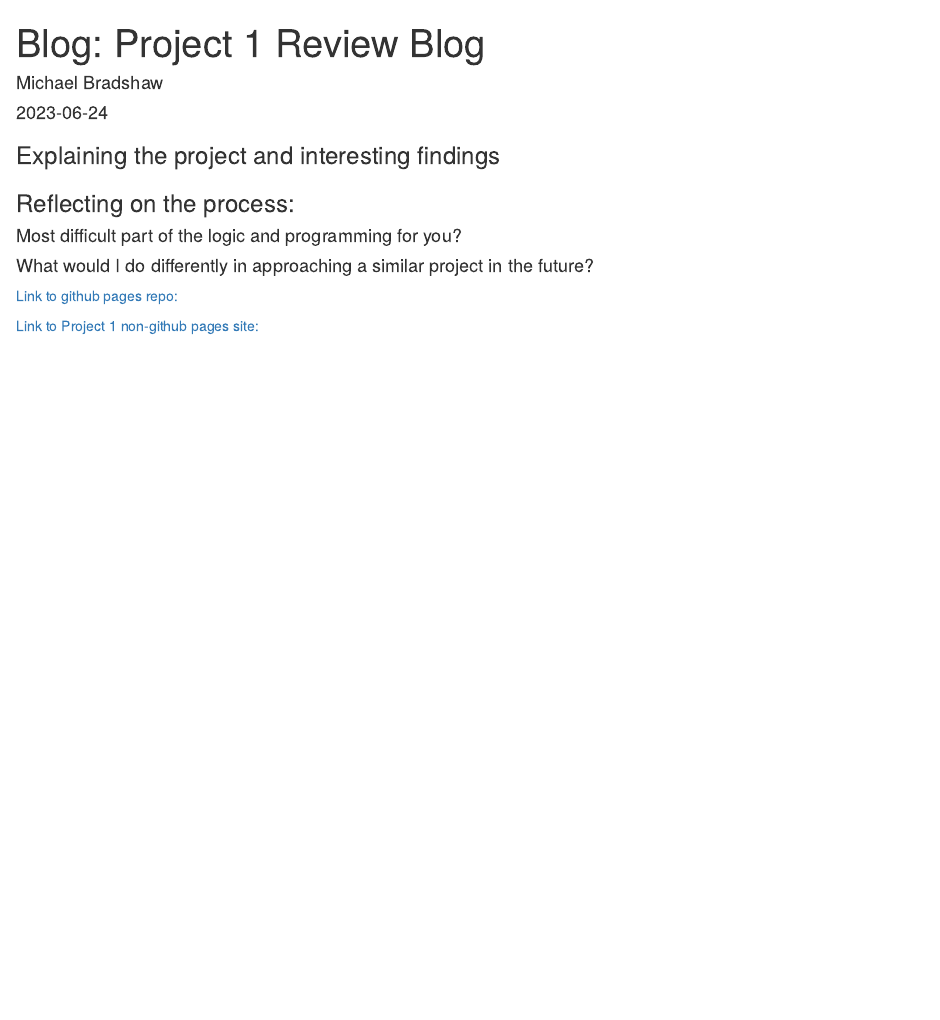
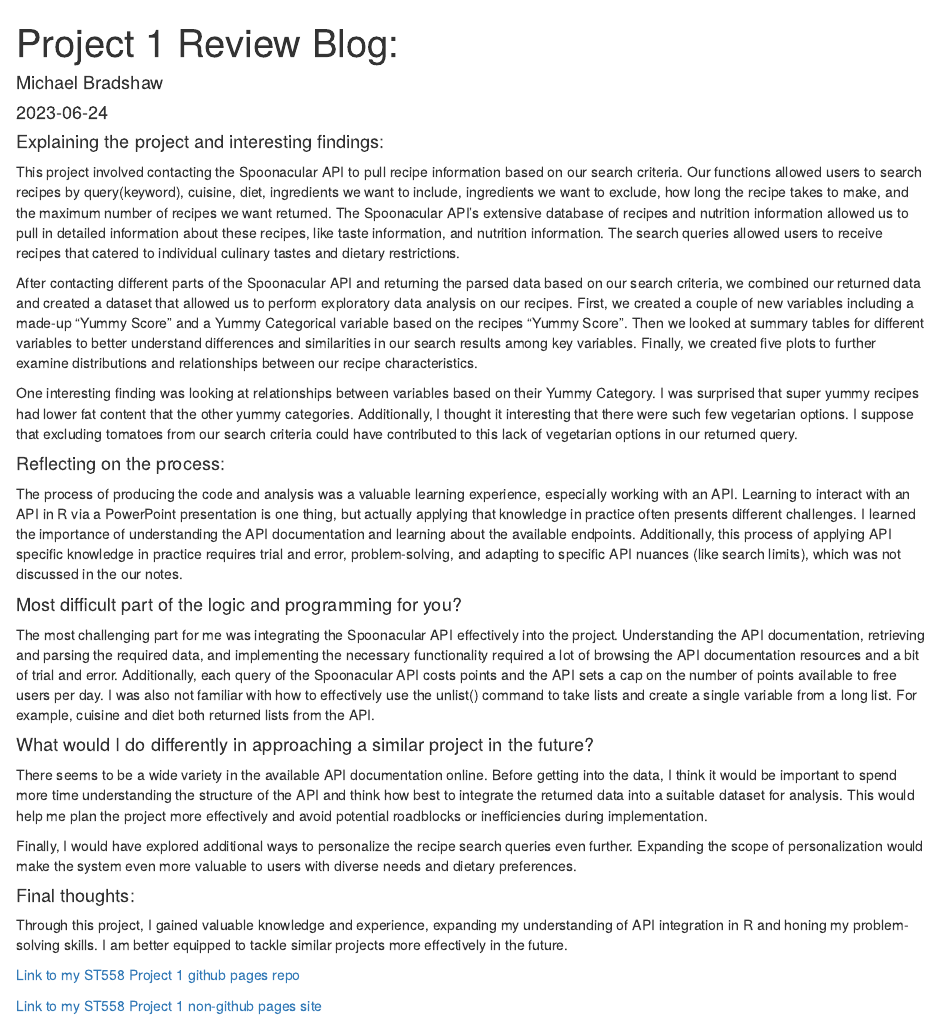
Before and after one commit to mikebrad140/mikebrad140.github.io, an R Markdown document (_RMD/2023-06-23-blog-post-number-Project1.Rmd): the page in a window 1100 px wide, from its top. Rendered offline with R 4.5, knitr and Pandoc, with nearby package versions.

Commit message:
This update provided answers to blog questions for Project 1

````diff
--- a/_RMD/2023-06-23-blog-post-number-Project1.Rmd
+++ b/_RMD/2023-06-23-blog-post-number-Project1.Rmd
@@ -1,5 +1,5 @@
 ---
-title: "Blog: Project 1 Review Blog"
+title: "Project 1 Review Blog:"
 author: "Michael Bradshaw"
 date: "`r Sys.Date()`"
 ---
@@ -16,16 +16,31 @@ rmarkdown::render(
   output_options = list(keep_html = FALSE, html_preview=FALSE)
 )
 ```
-### Explaining the project and interesting findings
+#### Explaining the project and interesting findings:
 
-### Reflecting on the process:
+This project involved contacting the Spoonacular API to pull recipe information based on our search criteria. Our functions allowed users to search recipes by query(keyword), cuisine, diet, ingredients we want to include, ingredients we want to exclude, how long the recipe takes to make, and the maximum number of recipes we want returned. The Spoonacular API's extensive database of recipes and nutrition information allowed us to pull in detailed information about these recipes, like taste information, and nutrition information. The search queries allowed users to receive recipes that catered to individual culinary tastes and dietary restrictions.
+
+After contacting different parts of the Spoonacular API and returning the parsed data based on our search criteria, we combined our returned data and created a dataset that allowed us to perform exploratory data analysis on our recipes. First, we created a couple of new variables including a made-up "Yummy Score" and a Yummy Categorical variable based on the recipes "Yummy Score". Then we looked at summary tables for different variables to better understand differences and similarities in our search results among key variables. Finally, we created five plots to further examine distributions and relationships between our recipe characteristics.
+
+One interesting finding was looking at relationships between variables based on their Yummy Category.  I was surprised that super yummy recipes had lower fat content that the other yummy categories. Additionally, I thought it interesting that there were such few vegetarian options. I suppose that excluding tomatoes from our search criteria could have contributed to this lack of vegetarian options in our returned query.
+
+
+#### Reflecting on the process:
+The process of producing the code and analysis was a valuable learning experience, especially working with an API. Learning to interact with an API in R via a PowerPoint presentation is one thing, but actually applying that knowledge in practice often presents different challenges. I learned the importance of understanding the API documentation and learning about the available endpoints. Additionally, this process of applying API specific knowledge in practice requires trial and error, problem-solving, and adapting to specific API nuances (like search limits), which was not discussed in the our notes.
 
 #### Most difficult part of the logic and programming for you?
 
+The most challenging part for me was integrating the Spoonacular API effectively into the project. Understanding the API documentation, retrieving and parsing the required data, and implementing the necessary functionality required a lot of browsing the API documentation resources and a bit of trial and error. Additionally, each query of the Spoonacular API costs points and the API sets a cap on the number of points available to free users per day. I was also not familiar with how to effectively use the unlist() command to take lists and create a single variable from a long list. For example, cuisine and diet both returned lists from the API.
+
 #### What would I do differently in approaching a similar project in the future?
 
+There seems to be a wide variety in the available API documentation online. Before getting into the data, I think it would be important to spend more time understanding the structure of the API and think how best to integrate the returned data into a suitable dataset for analysis. This would help me plan the project more effectively and avoid potential roadblocks or inefficiencies during implementation.
 
+Finally, I would have explored additional ways to personalize the recipe search queries even further. Expanding the scope of personalization would make the system even more valuable to users with diverse needs and dietary preferences.
 
-[Link to github pages repo:](https://github.com/mikebrad140/ST558---Project-1)
+#### Final thoughts:
+Through this project, I gained valuable knowledge and experience, expanding my understanding of API integration in R and honing my problem-solving skills. I am better equipped to tackle similar projects more effectively in the future.
 
-[Link to Project 1 non-github pages site:](https://mikebrad140.github.io/ST558---Project-1/)
+[Link to my ST558 Project 1 github pages repo](https://github.com/mikebrad140/ST558---Project-1)
+
+[Link to my ST558 Project 1 non-github pages site](https://mikebrad140.github.io/ST558---Project-1/)
````
Also changed, not shown: 1 other file.
